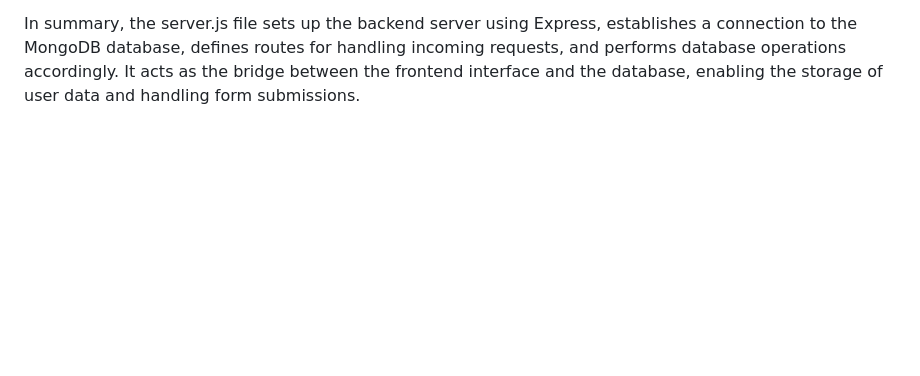
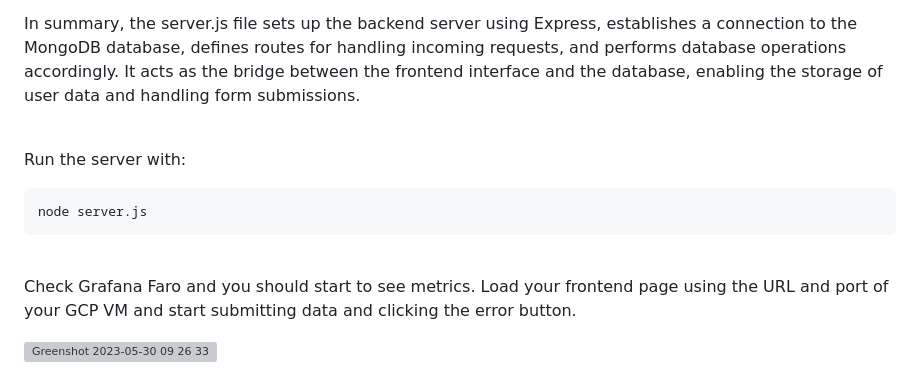
Before and after one commit to deresolution20/Faro_basic-frontend, a Markdown page: README.md, the part around one of its changes. Drawn GitHub-style; blank space fills up the shorter version; grey boxes are pictures that could not be loaded.

````diff
--- a/README.md
+++ b/README.md
@@ -100,3 +100,17 @@ Server Start: The file starts the server by calling app.listen() and passing the
 
 In summary, the server.js file sets up the backend server using Express, establishes a connection to the MongoDB database, defines routes for handling incoming requests, and performs database operations accordingly. It acts as the bridge between the frontend interface and the database, enabling the storage of user data and handling form submissions.
 <br> <br>
+
+Run the server with:
+
+```
+node server.js
+```
+
+<br> </br>
+Check Grafana Faro and you should start to see metrics.  Load your frontend page using the URL and port of your GCP VM and start submitting data and clicking the error button.
+
+</br>
+
+![Greenshot 2023-05-30 09 26 33](https://github.com/deresolution20/Faro_basic-frontend/assets/85902399/7c0689f4-1194-461c-8221-0f0b92766f73)
+
````
Also changed, not shown: other parts of README.md (+11 -0 lines).
